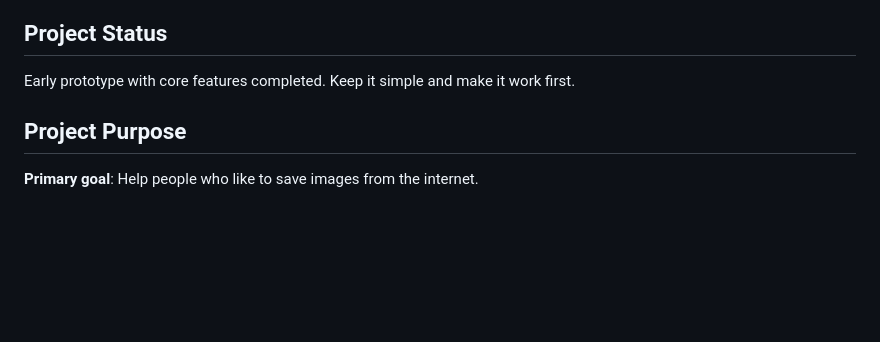
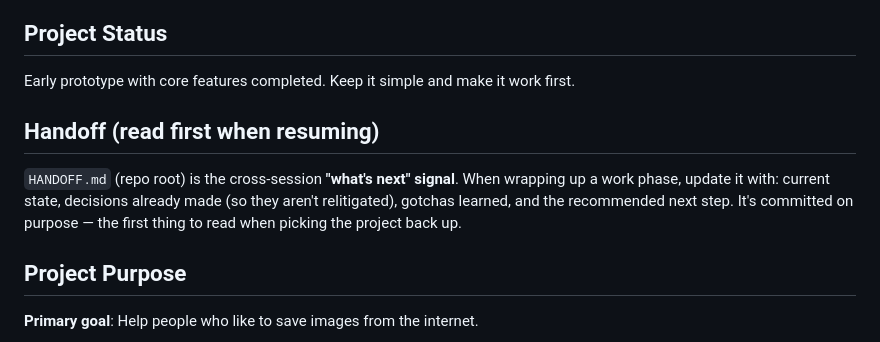
Before and after one commit to shirohana/chrome-image-storage, a Markdown page: CLAUDE.md, the part around the change. Rendered like a GitHub page; blank space fills up the shorter version.

Commit message:
Add HANDOFF.md and handoff convention

```diff
--- a/CLAUDE.md
+++ b/CLAUDE.md
@@ -5,6 +5,13 @@ This file provides guidance to Claude Code when working with code in this reposi
 ## Project Status
 
 Early prototype with core features completed. Keep it simple and make it work first.
+
+## Handoff (read first when resuming)
+
+`HANDOFF.md` (repo root) is the cross-session **"what's next" signal**. When wrapping up a
+work phase, update it with: current state, decisions already made (so they aren't
+relitigated), gotchas learned, and the recommended next step. It's committed on purpose —
+the first thing to read when picking the project back up.
 
 ## Project Purpose
 
```
Also changed, not shown: HANDOFF.md (added, +121 -0 lines).
